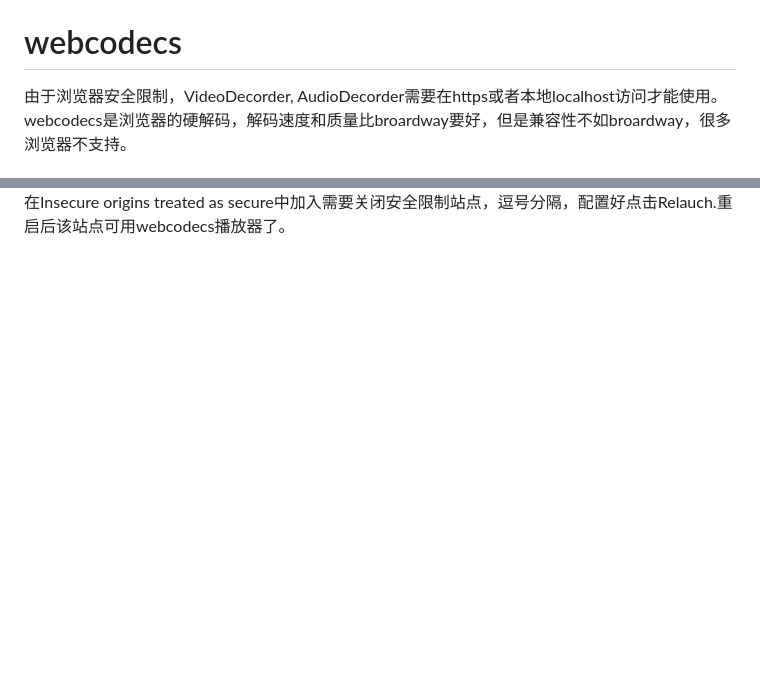
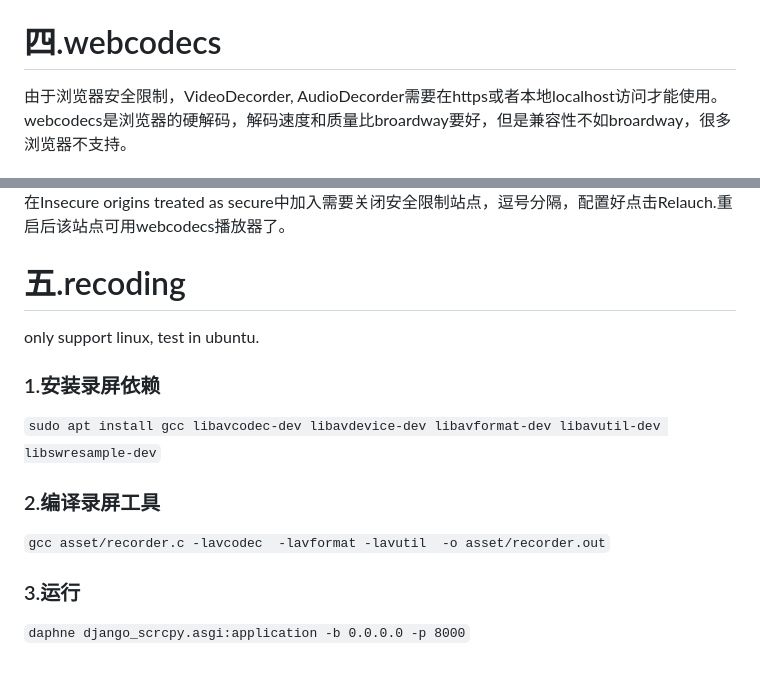
Before and after one commit to lim1942/django_scrcpy, a Markdown page: readme.md, 2 parts joined by grey strips. GitHub-like rendering; blank space fills up the shorter version.

```diff
--- a/readme.md
+++ b/readme.md
@@ -32,10 +35,19 @@ We test in local browser[usb2.0, 720x336, 800kbit/s, 25fps] delay average 60ms.
 - Run（Visit http://127.0.0.1:8000/admin）
 `daphne django_scrcpy.asgi:application -b 0.0.0.0 -p 8000`
 
-# webcodecs
+# 四.webcodecs
 由于浏览器安全限制，VideoDecorder, AudioDecorder需要在https或者本地localhost访问才能使用。
 webcodecs是浏览器的硬解码，解码速度和质量比broardway要好，但是兼容性不如broardway，很多浏览器不支持。
 ## 1.chrome关闭特定网址安全限制
 浏览器输入 chrome://flag
 ![image](asset/chrome.png)
 在Insecure origins treated as secure中加入需要关闭安全限制站点，逗号分隔，配置好点击Relauch.重启后该站点可用webcodecs播放器了。
+
+# 五.recoding
+only support linux, test in ubuntu.
+### 1.安装录屏依赖
+`sudo apt install gcc libavcodec-dev libavdevice-dev libavformat-dev libavutil-dev libswresample-dev`
+### 2.编译录屏工具
+`gcc asset/recorder.c -lavcodec  -lavformat -lavutil  -o asset/recorder.out`
+### 3.运行
+`daphne django_scrcpy.asgi:application -b 0.0.0.0 -p 8000`
```
Also changed, not shown: other parts of readme.md (+7 -4 lines), asset/admin.png (deleted), asset/admin1.png (added), asset/admin2.png (added), asset/admin3.png (added), asset/device.png.
